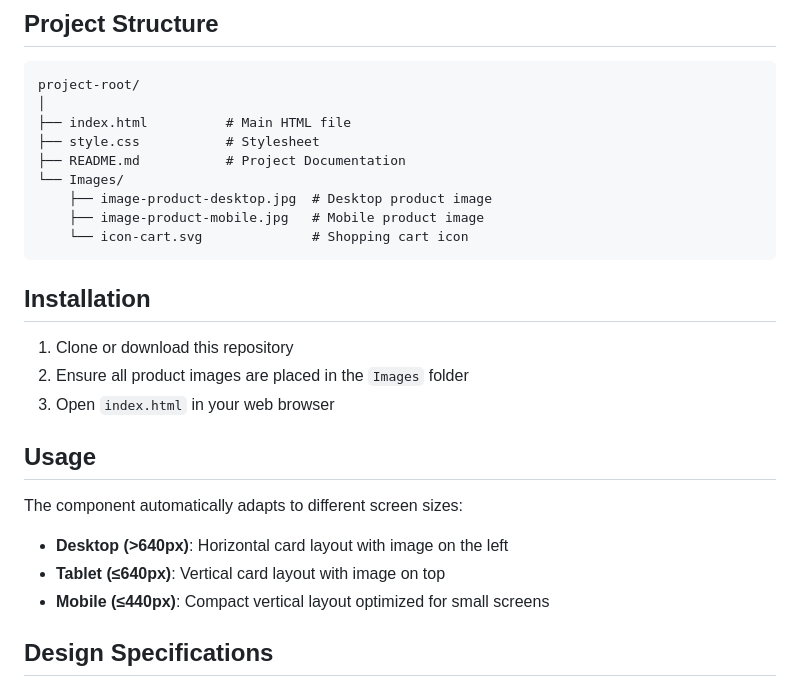
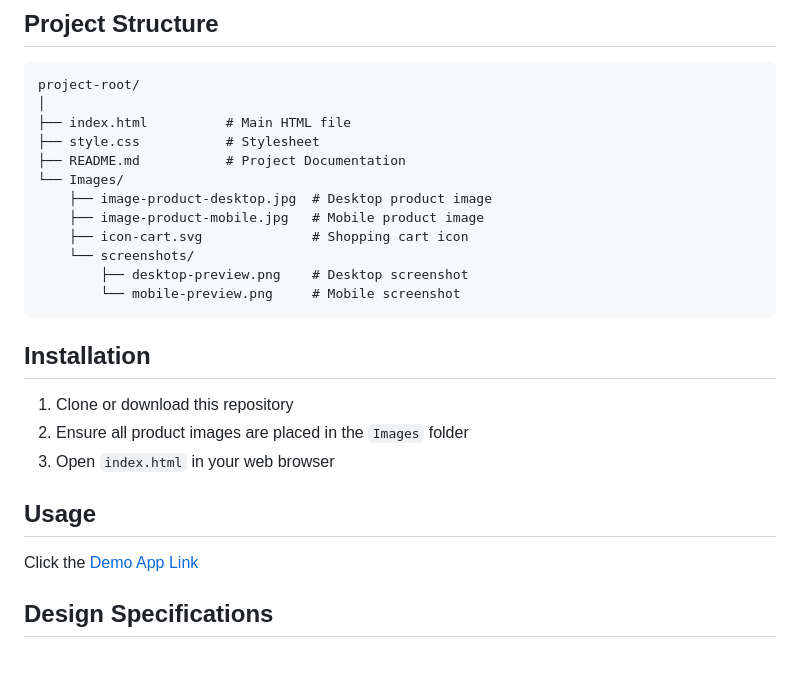
Before and after one commit to enigm413/Product-Preview-Card-Component, a Markdown page: README.md, the part around the change printed below. Rendered like a GitHub page; blank space fills up the shorter version.

````diff
--- a/README.md
+++ b/README.md
@@ -40,7 +48,10 @@ project-root/
 └── Images/
     ├── image-product-desktop.jpg  # Desktop product image
     ├── image-product-mobile.jpg   # Mobile product image
-    └── icon-cart.svg              # Shopping cart icon
+    ├── icon-cart.svg              # Shopping cart icon
+    └── screenshots/
+        ├── desktop-preview.png    # Desktop screenshot
+        └── mobile-preview.png     # Mobile screenshot
 ```
 
 ## Installation
@@ -51,11 +62,7 @@ project-root/
 
 ## Usage
 
-The component automatically adapts to different screen sizes:
-
-- **Desktop (>640px)**: Horizontal card layout with image on the left
-- **Tablet (≤640px)**: Vertical card layout with image on top
-- **Mobile (≤440px)**: Compact vertical layout optimized for small screens
+Click the [Demo App Link](https://simple-product-preview-card-component.vercel.app/)
 
 ## Design Specifications
 
````
Also changed, not shown: other parts of README.md (+8 -0 lines), Images/Screenshots/desktop-preview.png (added), Images/Screenshots/mobile-preview.png (added).
